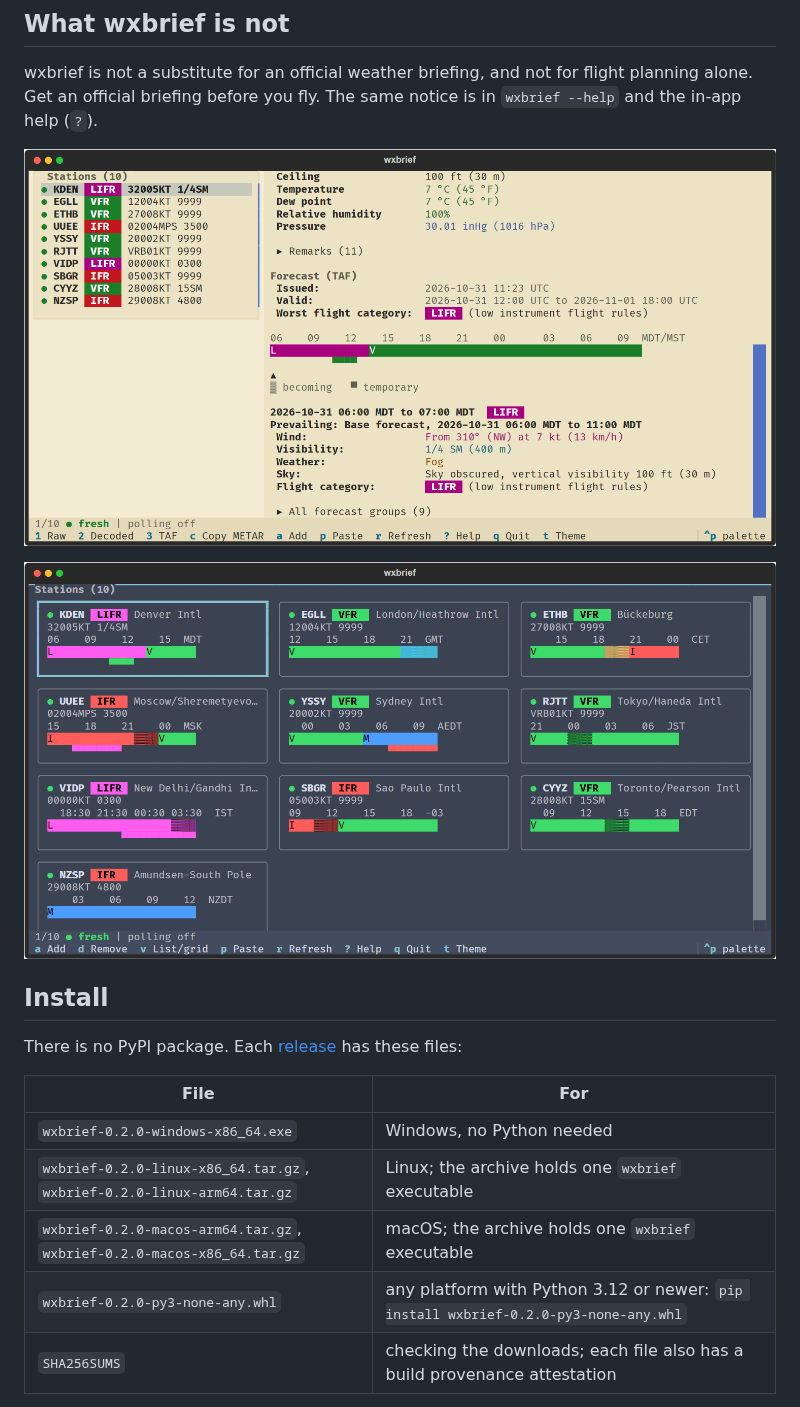
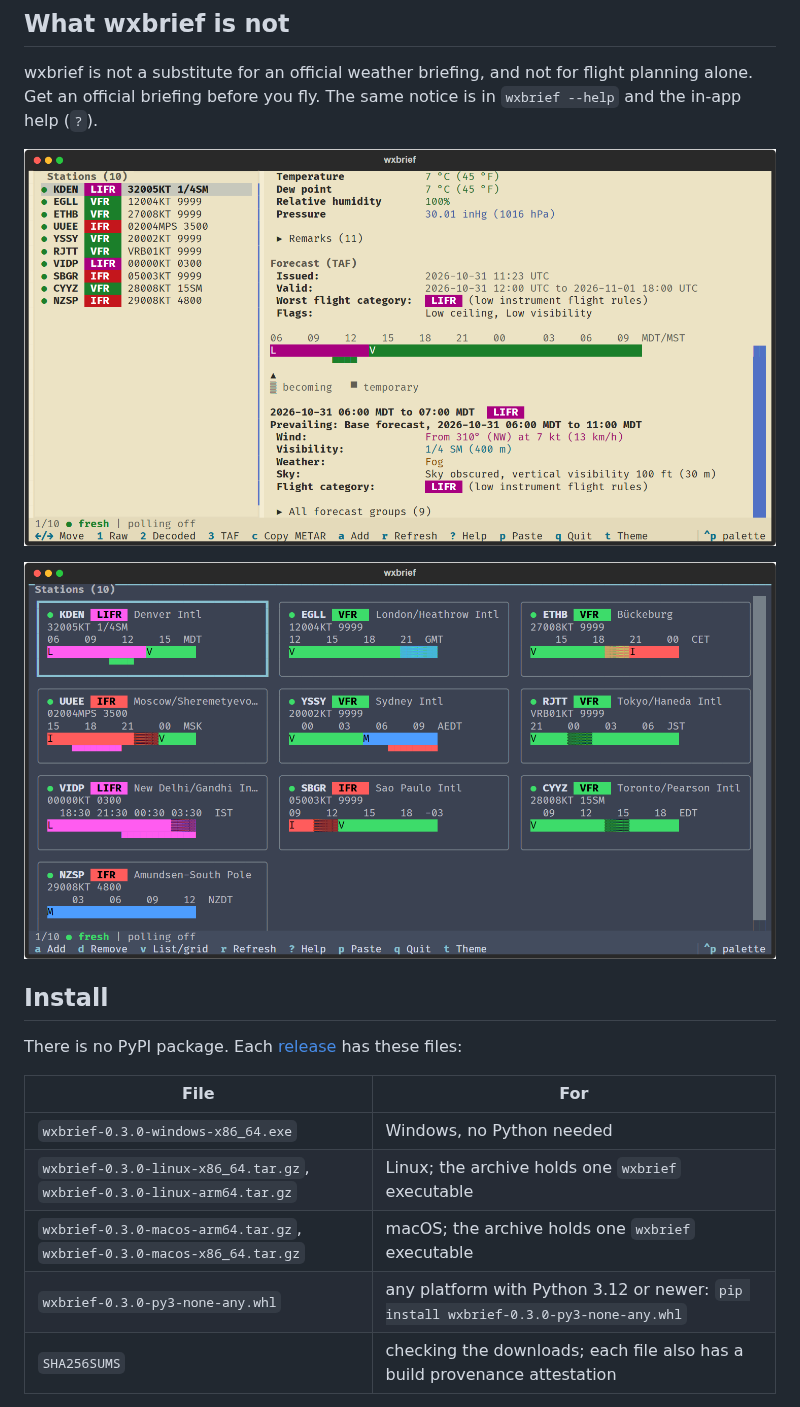
Before and after one commit to WPTK/wxbrief, a Markdown page: README.md, the part around one of its changes. GitHub-like rendering; pictures changed too: docs/img/forecast.png, docs/img/grid.png.

```diff
--- a/README.md
+++ b/README.md
@@ -44,10 +44,10 @@ There is no PyPI package. Each [release](https://github.com/WPTK/wxbrief/release
 
 | File | For |
 | --- | --- |
-| `wxbrief-0.2.0-windows-x86_64.exe` | Windows, no Python needed |
-| `wxbrief-0.2.0-linux-x86_64.tar.gz`, `wxbrief-0.2.0-linux-arm64.tar.gz` | Linux; the archive holds one `wxbrief` executable |
-| `wxbrief-0.2.0-macos-arm64.tar.gz`, `wxbrief-0.2.0-macos-x86_64.tar.gz` | macOS; the archive holds one `wxbrief` executable |
-| `wxbrief-0.2.0-py3-none-any.whl` | any platform with Python 3.12 or newer: `pip install wxbrief-0.2.0-py3-none-any.whl` |
+| `wxbrief-0.3.0-windows-x86_64.exe` | Windows, no Python needed |
+| `wxbrief-0.3.0-linux-x86_64.tar.gz`, `wxbrief-0.3.0-linux-arm64.tar.gz` | Linux; the archive holds one `wxbrief` executable |
+| `wxbrief-0.3.0-macos-arm64.tar.gz`, `wxbrief-0.3.0-macos-x86_64.tar.gz` | macOS; the archive holds one `wxbrief` executable |
+| `wxbrief-0.3.0-py3-none-any.whl` | any platform with Python 3.12 or newer: `pip install wxbrief-0.3.0-py3-none-any.whl` |
 | `SHA256SUMS` | checking the downloads; each file also has a build provenance attestation |
 
 To run from source instead, you need Python 3.12 or newer:
```
Also changed, not shown: other parts of README.md (+1 -1 lines), CHANGELOG.md (+28 -0 lines), docs/img/briefing.png, docs/img/demo.gif, docs/img/paper-chart.png, docs/img/theme-picker.png, 1 other file.
